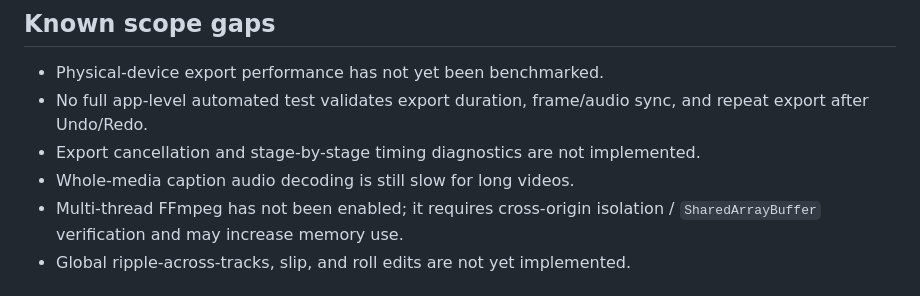
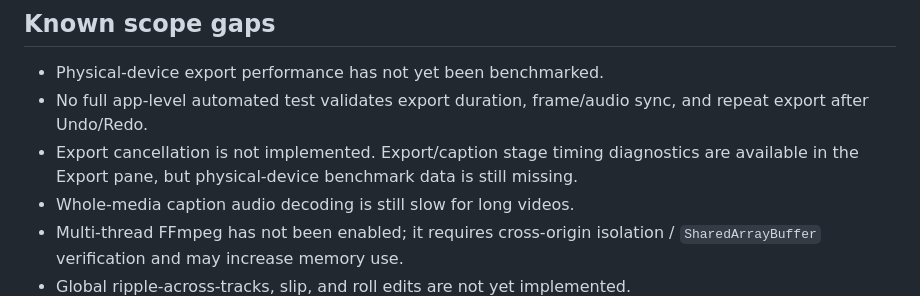
Before and after one commit to kxzyte01-cloud/MediaY, a Markdown page: AGENTS.md, the part around the change. Drawn GitHub-style.

Commit message:
Update AI-agent handoff with diagnostics and remaining export cancellation gap

```diff
--- a/AGENTS.md
+++ b/AGENTS.md
@@ -48,7 +48,7 @@ A push/merge to `main` builds and uploads an APK artifact but does not publish a
 
 - Physical-device export performance has not yet been benchmarked.
 - No full app-level automated test validates export duration, frame/audio sync, and repeat export after Undo/Redo.
-- Export cancellation and stage-by-stage timing diagnostics are not implemented.
+- Export cancellation is not implemented. Export/caption stage timing diagnostics are available in the Export pane, but physical-device benchmark data is still missing.
 - Whole-media caption audio decoding is still slow for long videos.
 - Multi-thread FFmpeg has not been enabled; it requires cross-origin isolation / `SharedArrayBuffer` verification and may increase memory use.
 - Global ripple-across-tracks, slip, and roll edits are not yet implemented.
```
